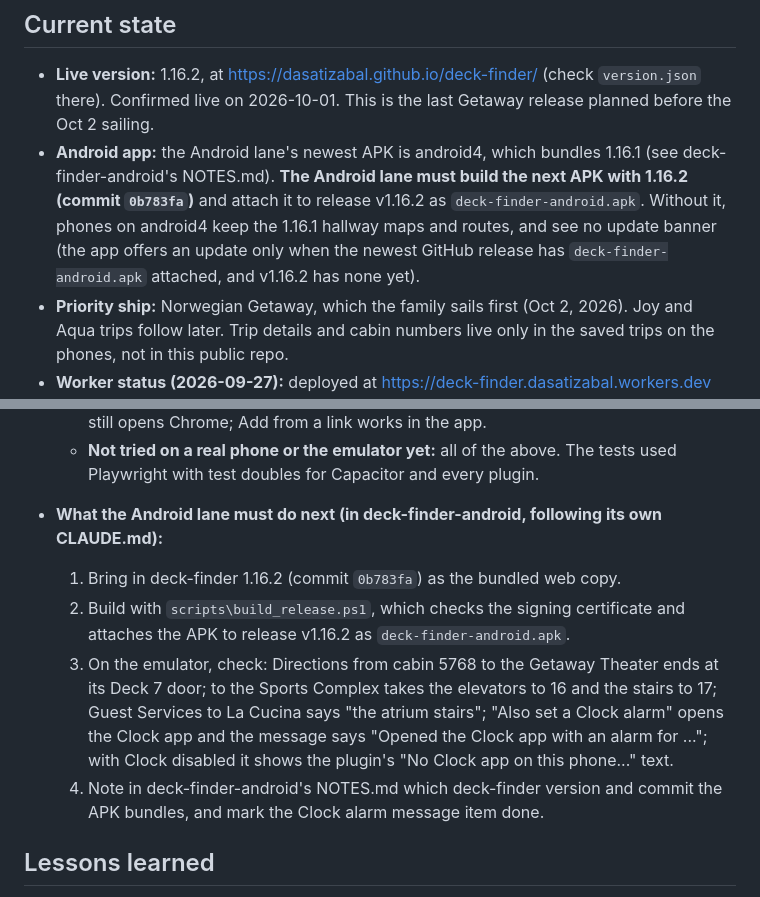
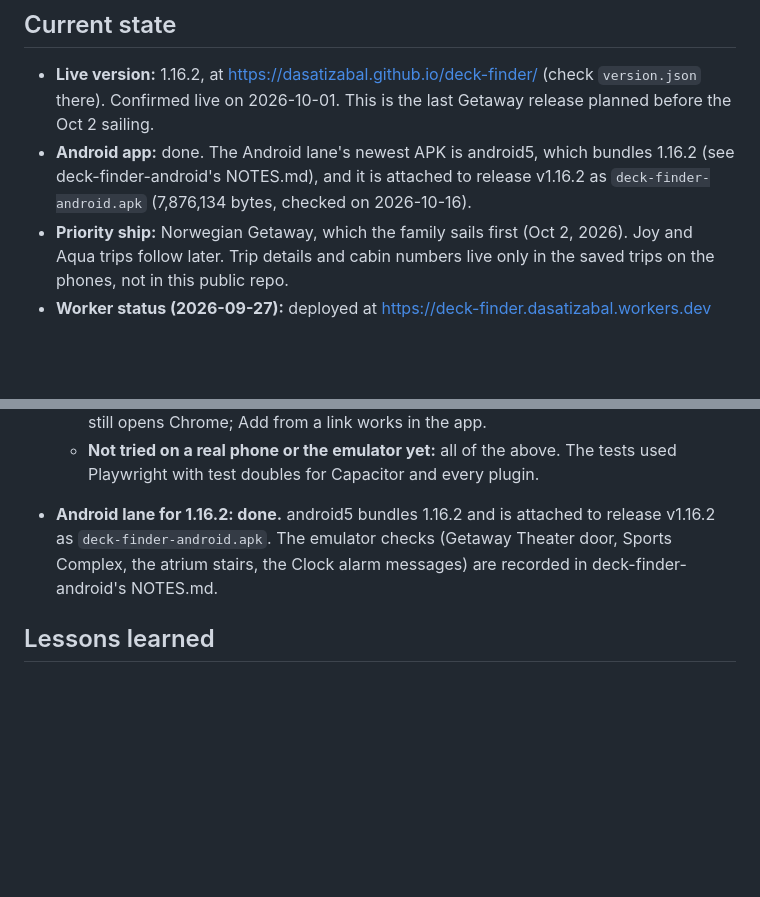
Before and after one commit to DASatizabal/deck-finder, a Markdown page: NOTES.md, 2 parts joined by grey strips. Rendered like a GitHub page; blank space fills up the shorter version.

Commit message:
Update NOTES.md: the v1.16.2 release has the android5 APK
Co-Authored-By: Claude Opus 5.5 <noreply@anthropic.com>
Claude-Session: https://claude.ai/code/session_013v5cHJxRtdCWWXS1PV8Dmk

```diff
--- a/NOTES.md
+++ b/NOTES.md
@@ -5,7 +5,7 @@ Read this with `CLAUDE.md` at the start of every session. CLAUDE.md holds the ru
 ## Current state
 
 - **Live version:** 1.16.2, at https://dasatizabal.github.io/deck-finder/ (check `version.json` there). Confirmed live on 2026-10-01. This is the last Getaway release planned before the Oct 2 sailing.
-- **Android app:** the Android lane's newest APK is android4, which bundles 1.16.1 (see deck-finder-android's NOTES.md). **The Android lane must build the next APK with 1.16.2 (commit `0b783fa`)** and attach it to release v1.16.2 as `deck-finder-android.apk`. Without it, phones on android4 keep the 1.16.1 hallway maps and routes, and see no update banner (the app offers an update only when the newest GitHub release has `deck-finder-android.apk` attached, and v1.16.2 has none yet).
+- **Android app:** done. The Android lane's newest APK is android5, which bundles 1.16.2 (see deck-finder-android's NOTES.md), and it is attached to release v1.16.2 as `deck-finder-android.apk` (7,876,134 bytes, checked on 2026-10-16).
 - **Priority ship:** Norwegian Getaway, which the family sails first (Oct 2, 2026). Joy and Aqua trips follow later. Trip details and cabin numbers live only in the saved trips on the phones, not in this public repo.
 - **Worker status (2026-09-27):** deployed at https://deck-finder.dasatizabal.workers.dev with the KV version of `worker/worker.js`, the secrets `CRUISEFEED_KEY` and `APP_PASS`, and the KV namespace `deck-finder-itineraries` bound as `ITINERARIES`. The Getaway Oct 2 sailing is seeded in KV with full times, and the live route returned it. The phones still need to re-run the Oct 2 lookup (Trip set up, Edit, Save and look up itinerary).
 - **Install status:** David was installing the app on his Android phone for the first time. The first attempt failed with "This app cannot be installed", which 1.6.1 fixed. A successful install on a real phone has not been confirmed yet.
@@ -227,11 +227,7 @@ Fields have only been added, never renamed or reshaped.
   - **Consequence of the update check (since 1.16.1):** a web release no longer makes the app offer anything until the Android lane attaches `deck-finder-android.apk` to that release. GitHub's "latest" release is the newest one, so a newer web release without an APK hides the offer of an older release's APK.
   - **Not done in 1.14.0:** all-aboard notifications (Android NOTES Phase 2 plan 1), Save to Downloads, and opening invite and trip links in the app (Android App Links need `/.well-known/assetlinks.json` on dasatizabal.github.io). Tapping a link in Messages still opens Chrome; Add from a link works in the app.
   - **Not tried on a real phone or the emulator yet:** all of the above. The tests used Playwright with test doubles for Capacitor and every plugin.
-- **What the Android lane must do next (in deck-finder-android, following its own CLAUDE.md):**
-  1. Bring in deck-finder 1.16.2 (commit `0b783fa`) as the bundled web copy.
-  2. Build with `scripts\build_release.ps1`, which checks the signing certificate and attaches the APK to release v1.16.2 as `deck-finder-android.apk`.
-  3. On the emulator, check: Directions from cabin 5768 to the Getaway Theater ends at its Deck 7 door; to the Sports Complex takes the elevators to 16 and the stairs to 17; Guest Services to La Cucina says "the atrium stairs"; "Also set a Clock alarm" opens the Clock app and the message says "Opened the Clock app with an alarm for ..."; with Clock disabled it shows the plugin's "No Clock app on this phone..." text.
-  4. Note in deck-finder-android's NOTES.md which deck-finder version and commit the APK bundles, and mark the Clock alarm message item done.
+- **Android lane for 1.16.2: done.** android5 bundles 1.16.2 and is attached to release v1.16.2 as `deck-finder-android.apk`. The emulator checks (Getaway Theater door, Sports Complex, the atrium stairs, the Clock alarm messages) are recorded in deck-finder-android's NOTES.md.
 
 ## Lessons learned
 
```
